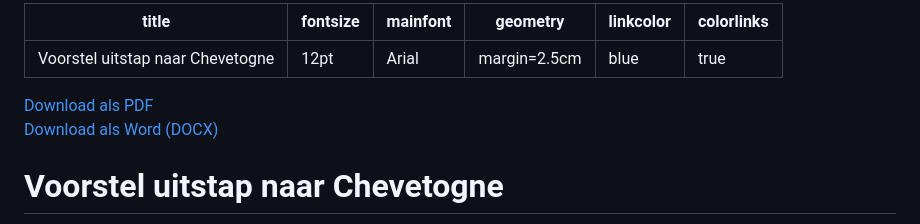
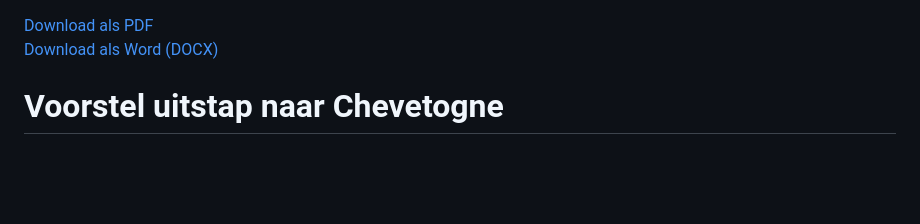
Before and after one commit to Xorbit17/uitstap-voorstel, a Markdown page: README.md, the part around the change. Drawn GitHub-style; blank space fills up the shorter version.

```diff
--- a/README.md
+++ b/README.md
@@ -1,11 +1,3 @@
----
-title: "Voorstel uitstap naar Chevetogne"
-fontsize: 12pt
-mainfont: "Arial"
-geometry: margin=2.5cm
-linkcolor: blue
-colorlinks: true
----
 [Download als PDF](README.pdf)
 [Download als Word (DOCX)](README.docx)
 
```
